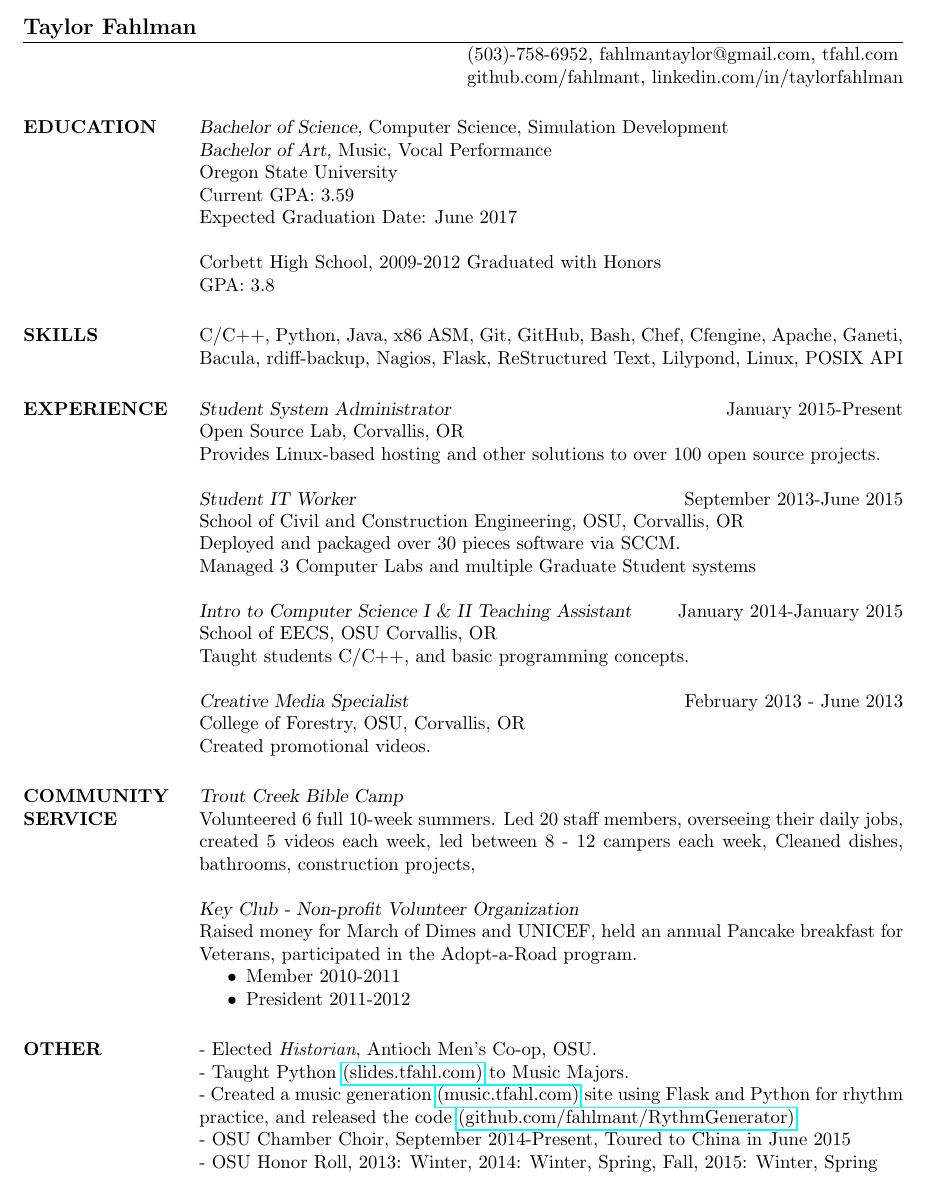
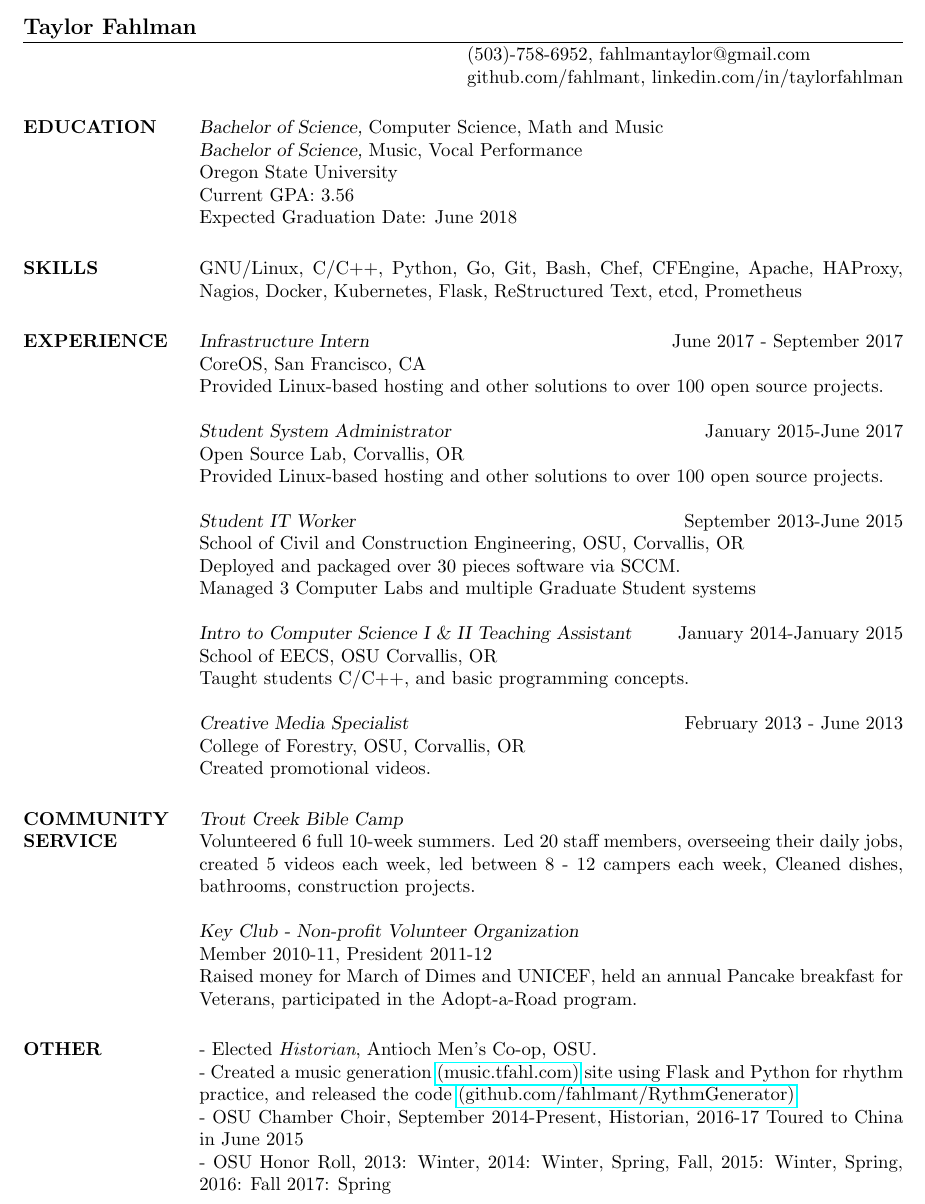
Before and after one commit to fahlmant/resume, a LaTeX CV (resume.tex): part of the page, cut so that both start at the same text. Compiled offline with pdfLaTeX.

Commit message:
Update September 2017

```diff
--- a/resume.tex
+++ b/resume.tex
@@ -6,29 +6,31 @@
 \begin{document}
 
 \name{Taylor Fahlman}
-\address{(503)-758-6952, fahlmantaylor@gmail.com, tfahl.com}
+\address{(503)-758-6952, fahlmantaylor@gmail.com}
 \address{github.com/fahlmant, linkedin.com/in/taylorfahlman}
 \begin{resume}
 
 
 \section{EDUCATION}
-                    {\sl Bachelor of Science,} Computer Science, Simulation Development \\
-                    {\sl Bachelor of Art,} Music, Vocal Performance \\
+                    {\sl Bachelor of Science,} Computer Science, Math and Music \\
+                    {\sl Bachelor of Science,} Music, Vocal Performance \\
                     Oregon State University\\
-                    Current GPA: 3.59\\
-                    Expected Graduation Date: June 2017
+                    Current GPA: 3.56\\
+                    Expected Graduation Date: June 2018
 
-                    Corbett High School, 2009-2012
-                    Graduated with Honors\\
-                    GPA: 3.8
 \section{SKILLS}
-                    C/C++, Python, Java, x86 ASM, Git, GitHub, Bash, Chef, Cfengine, Apache, Ganeti, Bacula, rdiff-backup,
-                    Nagios, Flask, ReStructured Text, Lilypond, Linux, POSIX API
+                    GNU/Linux, C/C++, Python, Go, Git, Bash, Chef, CFEngine, Apache, HAProxy, Nagios, Docker, Kubernetes,
+                    Flask, ReStructured Text, etcd, Prometheus
 \section{EXPERIENCE}
-                    {\sl Student System Administrator} \hfill January 2015-Present \\
+                    {\sl Infrastructure Intern} \hfill June 2017 - September 2017\\
+                    CoreOS,
+                    San Francisco, CA\\
+                    Provided Linux-based hosting and other solutions to over 100 open source projects.
+
+                    {\sl Student System Administrator} \hfill January 2015-June 2017\\
                     Open Source Lab,
                     Corvallis, OR\\
-                    Provides Linux-based hosting and other solutions to over 100 open source projects.
+                    Provided Linux-based hosting and other solutions to over 100 open source projects.
 
                     {\sl Student IT Worker} \hfill September 2013-June 2015 \\
                     School of Civil and Construction Engineering, OSU,
@@ -52,25 +54,21 @@
                     Led 20 staff members, overseeing their daily jobs,
                     created 5 videos each week,
                     led between 8 - 12 campers each week,
-                    Cleaned dishes, bathrooms, construction projects,
+                    Cleaned dishes, bathrooms, construction projects.
 
                 {\sl Key Club - Non-profit Volunteer Organization\\}
+                    Member 2010-11, President 2011-12\\
                     Raised money for March of Dimes and UNICEF, held an annual Pancake breakfast
                     for Veterans, participated in the Adopt-a-Road program.
-                    \begin{itemize}  \itemsep -2pt % reduce space between items
-                        \item Member 2010-2011
-                        \item President 2011-2012
-                    \end{itemize}
 
 \section{OTHER\\}
                 - Elected {\it Historian}, Antioch Men's Co-op, OSU. \\
-                - Taught Python \href{http://slides.tfahl.com/python-lessons/}{(slides.tfahl.com)} to Music Majors. \\
                 - Created a music generation \href{http://music.tfahl.com}{(music.tfahl.com)}
                       site using Flask and Python for rhythm\\
                       practice, and released the code
                       \href{https://github.com/fahlmant/RhythmGenerator}{(github.com/fahlmant/RythmGenerator)}.\\
-                - OSU Chamber Choir, September 2014-Present, Toured to China in June 2015\\
-                - OSU Honor Roll, 2013: Winter, 2014: Winter, Spring, Fall, 2015: Winter, Spring\\
+                - OSU Chamber Choir, September 2014-Present, Historian, 2016-17 Toured to China in June 2015\\
+                - OSU Honor Roll, 2013: Winter, 2014: Winter, Spring, Fall, 2015: Winter, Spring, 2016: Fall 2017: Spring\\
 
 \end{resume}
 \end{document}
```
